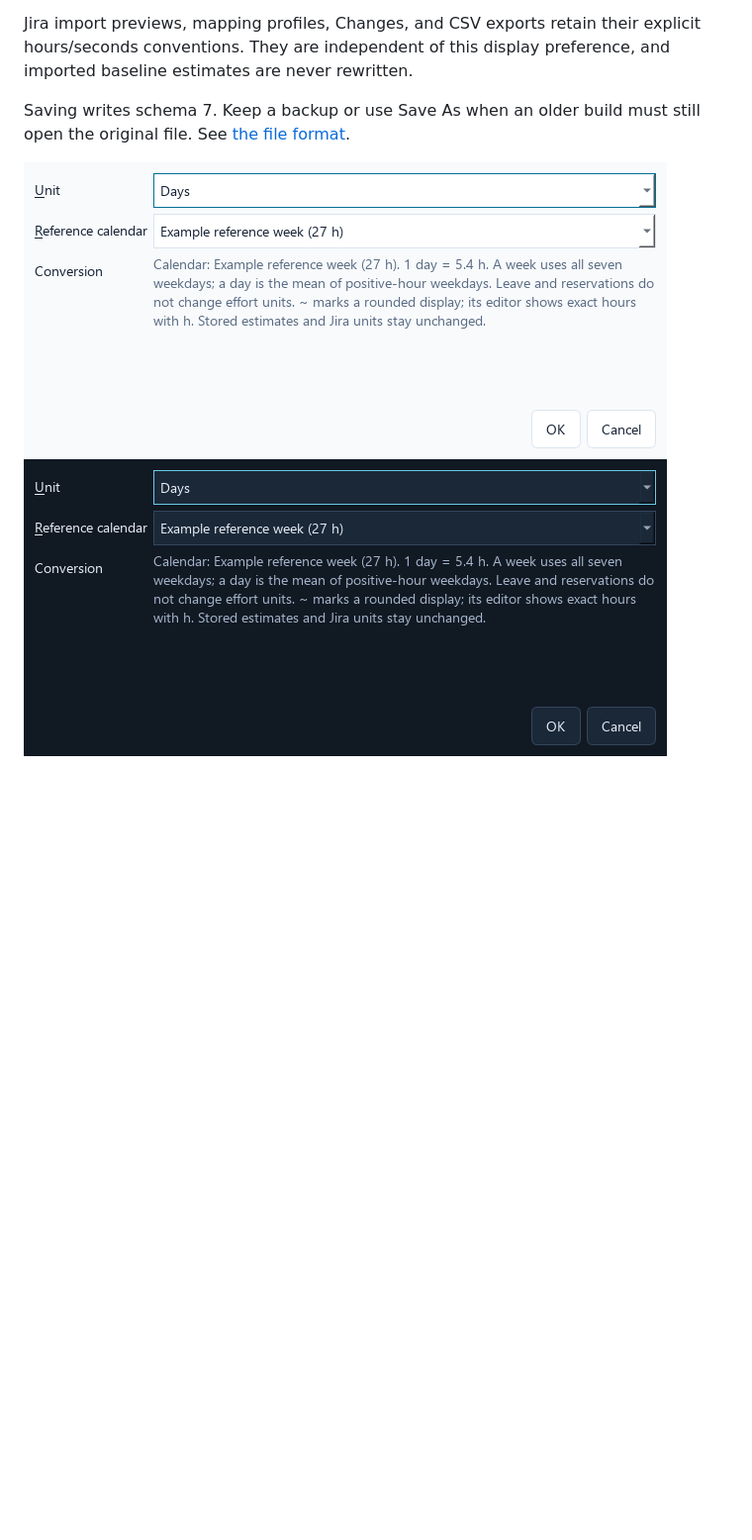
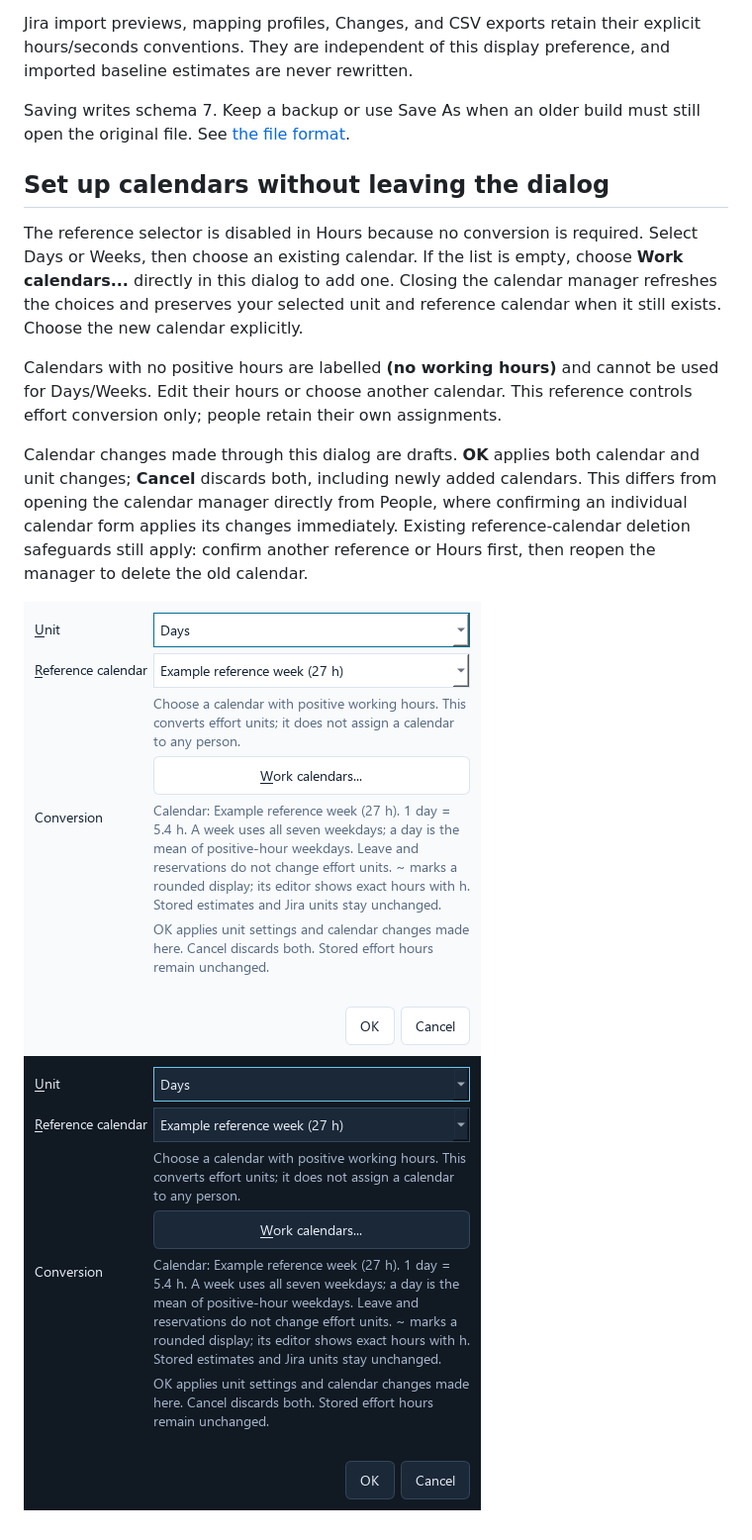
Before and after one commit to tidus747/planacity, a Markdown page: docs/estimate-units.md, the part around the change. Shown: that part at 99% size. Drawn GitHub-style; pictures changed too: docs/images/estimate-units-dark.png, docs/images/estimate-units-light.png; blank space fills up the shorter version.

Commit message:
fix(ui): clarify estimate calendar setup and stage calendar drafts

```diff
--- a/docs/estimate-units.md
+++ b/docs/estimate-units.md
@@ -50,5 +50,24 @@ preference, and imported baseline estimates are never rewritten.
 Saving writes schema 7. Keep a backup or use Save As when an older build must
 still open the original file. See [the file format](project-file-format.md).
 
+## Set up calendars without leaving the dialog
+
+The reference selector is disabled in Hours because no conversion is required.
+Select Days or Weeks, then choose an existing calendar. If the list is empty,
+choose **Work calendars...** directly in this dialog to add one. Closing the
+calendar manager refreshes the choices and preserves your selected unit and
+reference calendar when it still exists. Choose the new calendar explicitly.
+
+Calendars with no positive hours are labelled **(no working hours)** and cannot
+be used for Days/Weeks. Edit their hours or choose another calendar. This
+reference controls effort conversion only; people retain their own assignments.
+
+Calendar changes made through this dialog are drafts. **OK** applies both calendar
+and unit changes; **Cancel** discards both, including newly added calendars.
+This differs from opening the calendar manager directly from People, where
+confirming an individual calendar form applies its changes immediately. Existing
+reference-calendar deletion safeguards still apply: confirm another reference
+or Hours first, then reopen the manager to delete the old calendar.
+
 ![Estimate units in light mode](images/estimate-units-light.png)
 ![Estimate units in dark mode](images/estimate-units-dark.png)
```
Also changed, not shown: CHANGELOG.md (+6 -0 lines), 2 other files.
